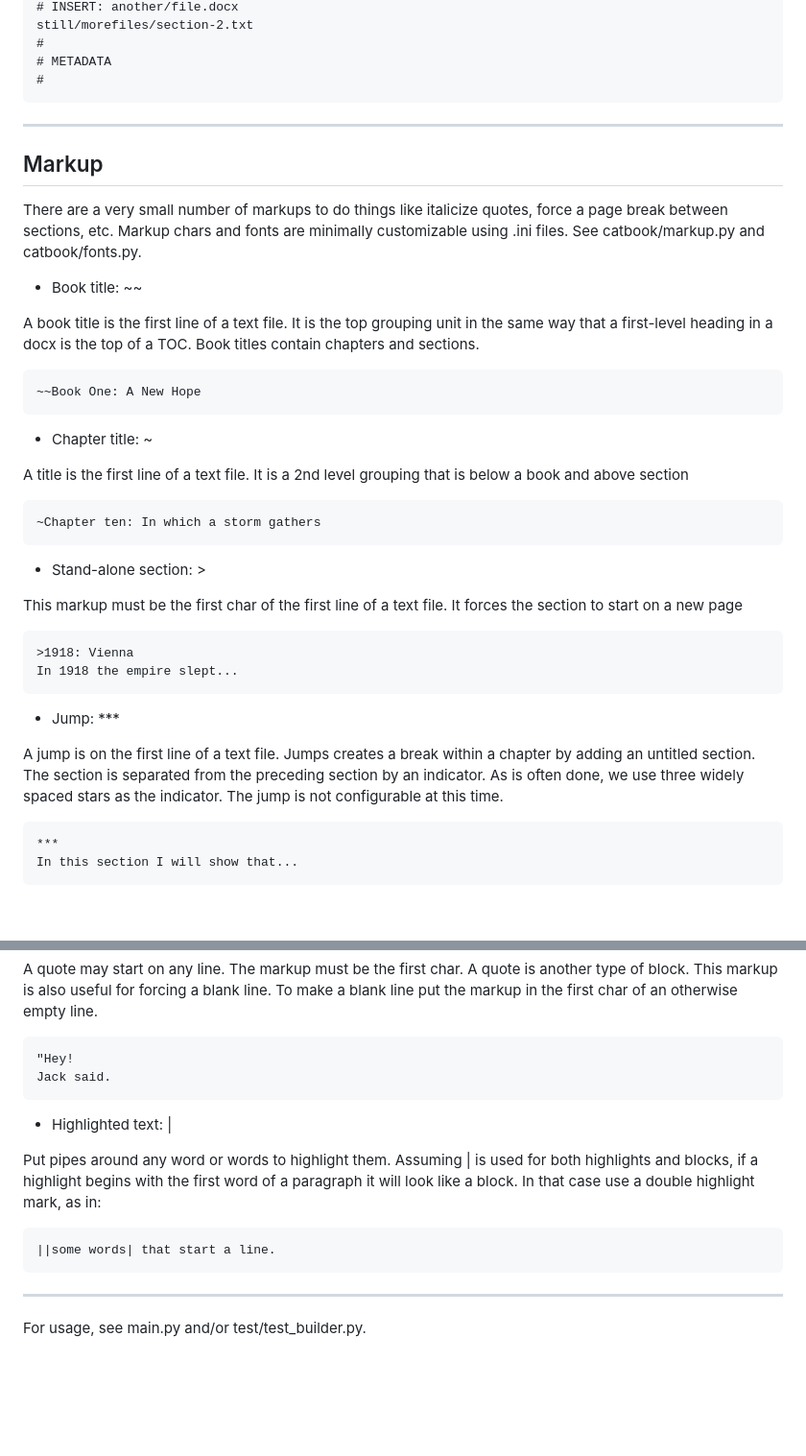
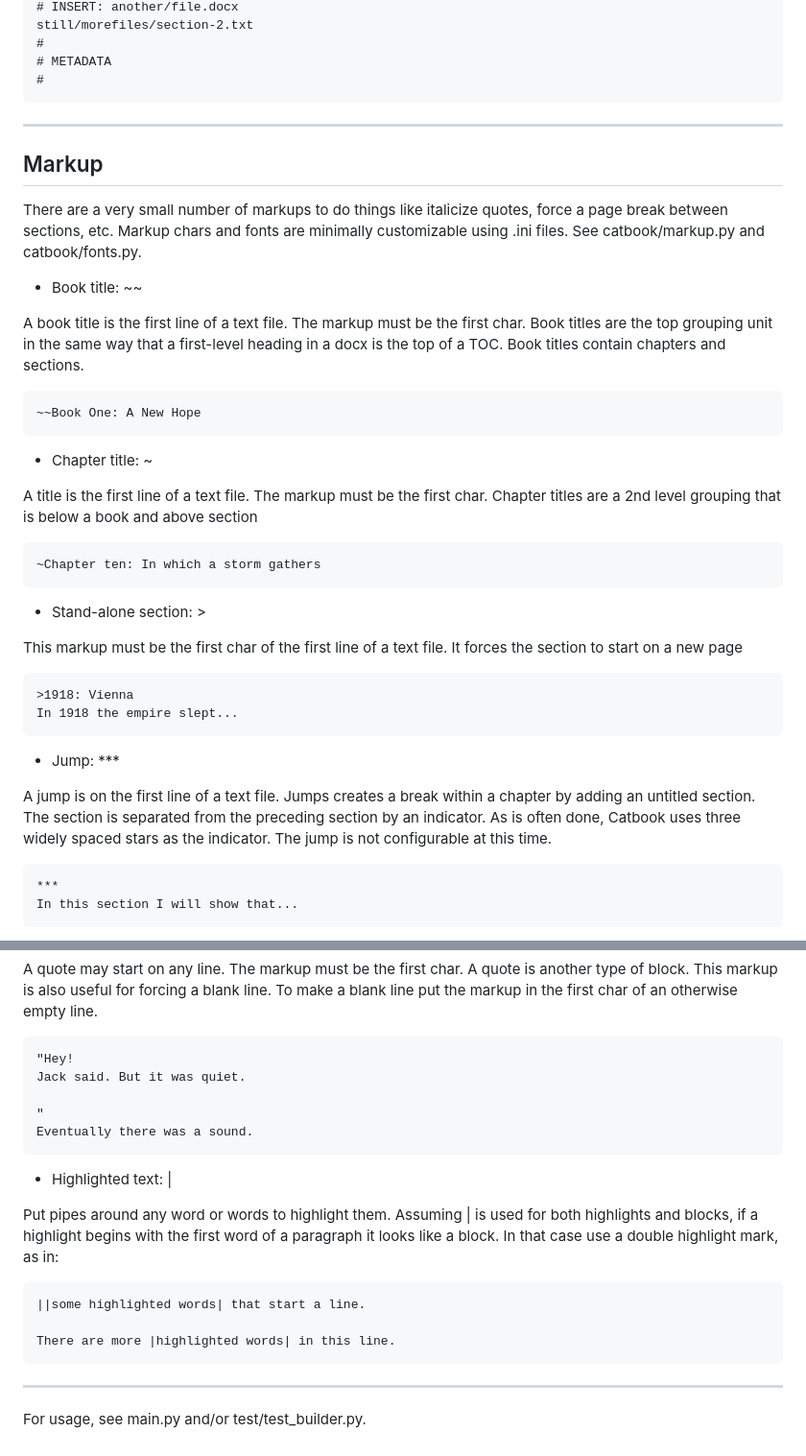
Before and after one commit to dk107dk/catbook, a Markdown page: README.md, 2 parts joined by grey strips. Shown: that part at 96% size. GitHub-like rendering; blank space fills up the shorter version.

Commit message:
improved .md

````diff
--- a/README.md
+++ b/README.md
@@ -40,6 +41,7 @@ still/morefiles/section-2.txt
 # METADATA
 #
 ```
+
 ___
 
 ## Markup
@@ -49,14 +51,14 @@ There are a very small number of markups to do things like italicize quotes, for
 
 * Book title: ~~
 
-A book title is the first line of a text file. It is the top grouping unit in the same way that a first-level heading in a docx is the top of a TOC. Book titles contain chapters and sections.
+A book title is the first line of a text file. The markup must be the first char. Book titles are the top grouping unit in the same way that a first-level heading in a docx is the top of a TOC. Book titles contain chapters and sections.
 ```
 ~~Book One: A New Hope
 ```
 
 * Chapter title: ~
 
-A title is the first line of a text file. It is a 2nd level grouping that is below a book and above section
+A title is the first line of a text file. The markup must be the first char. Chapter titles are a 2nd level grouping that is below a book and above section
 ```
 ~Chapter ten: In which a storm gathers
 ```
@@ -71,7 +73,7 @@ In 1918 the empire slept...
 
 * Jump: \***
 
-A jump is on the first line of a text file. Jumps creates a break within a chapter by adding an untitled section. The section is separated from the preceding section by an indicator. As is often done, we use three widely spaced stars as the indicator. The jump is not configurable at this time.
+A jump is on the first line of a text file. Jumps creates a break within a chapter by adding an untitled section. The section is separated from the preceding section by an indicator. As is often done, Catbook uses three widely spaced stars as the indicator. The jump is not configurable at this time.
 ```
 ***
 In this section I will show that...
@@ -92,15 +94,21 @@ The letter said
 A quote may start on any line. The markup must be the first char. A quote is another type of block. This markup is also useful for forcing a blank line. To make a blank line put the markup in the first char of an otherwise empty line.
 ```
 "Hey!
-Jack said.
+Jack said. But it was quiet.
+
+"
+Eventually there was a sound.
 ```
 
 * Highlighted text: |
 
-Put pipes around any word or words to highlight them.  Assuming | is used for both highlights and blocks, if a highlight begins with the first word of a paragraph it will look like a block. In that case use a double highlight mark, as in:
+Put pipes around any word or words to highlight them.  Assuming | is used for both highlights and blocks, if a highlight begins with the first word of a paragraph it looks like a block. In that case use a double highlight mark, as in:
 ```
-||some words| that start a line.
+||some highlighted words| that start a line.
+
+There are more |highlighted words| in this line.
 ```
+
 ___
 
 For usage, see main.py and/or test/test_builder.py.
````
Also changed, not shown: other parts of README.md (+1 -0 lines).
